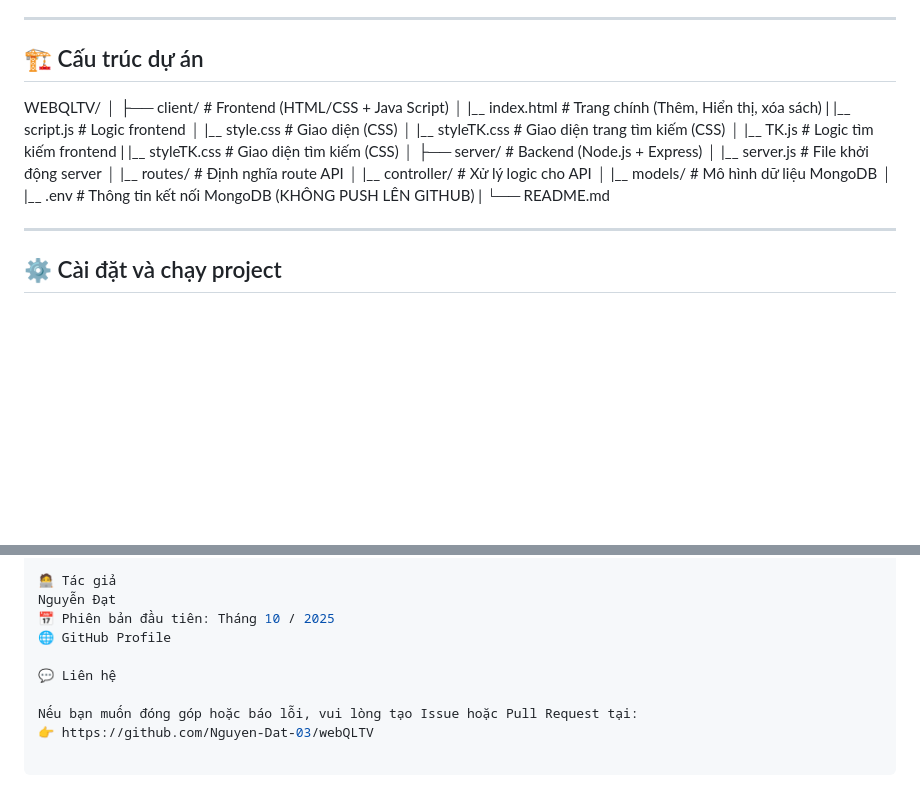
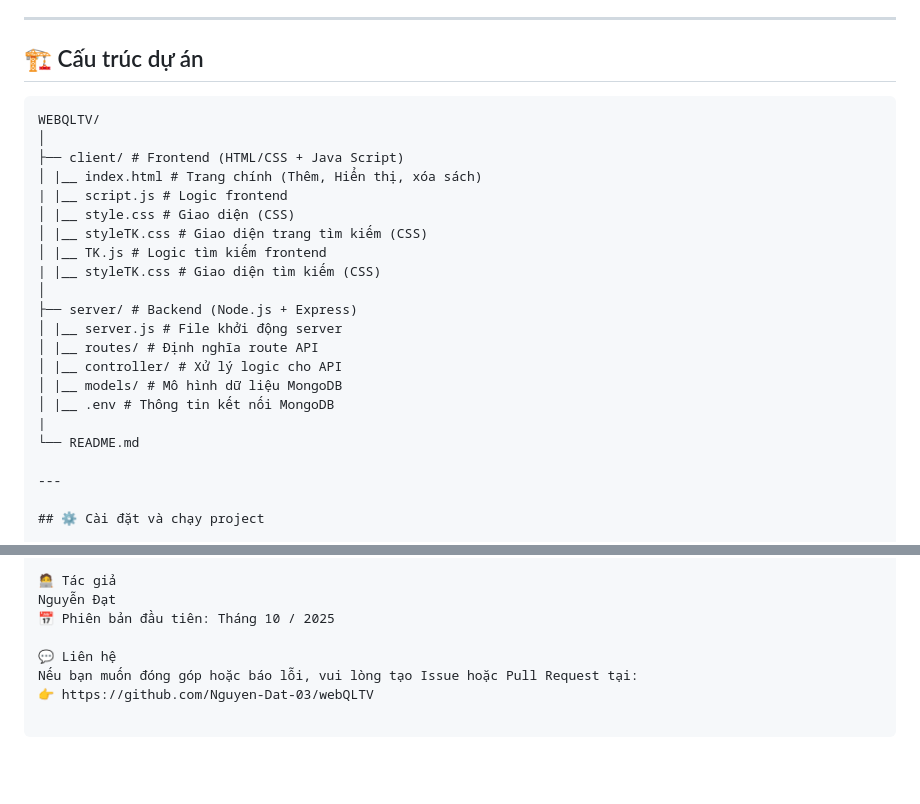
Before and after one commit to Nguyen-Dat-03/webQLTV, a Markdown page: README.md, 2 parts joined by grey strips. Rendered like a GitHub page; blank space fills up the shorter version.

Commit message:
Cập nhật README với cấu trúc dự án chuẩn

````diff
--- a/README.md
+++ b/README.md
@@ -16,6 +16,8 @@ Phù hợp cho sinh viên hoặc học viên muốn học **Node.js, Express và
 ---
 
 ## 🏗️ Cấu trúc dự án
+
+```plaintext
 WEBQLTV/
 │
 ├── client/ # Frontend (HTML/CSS + Java Script)
@@ -31,7 +33,7 @@ WEBQLTV/
 │ |__ routes/ # Định nghĩa route API
 │ |__ controller/ # Xử lý logic cho API
 │ |__ models/ # Mô hình dữ liệu MongoDB
-│ |__ .env # Thông tin kết nối MongoDB (KHÔNG PUSH LÊN GITHUB)
+│ |__ .env # Thông tin kết nối MongoDB
 |
 └── README.md
 
@@ -86,9 +88,7 @@ Triển khai frontend/backend rõ ràng, tách biệt
 🧑‍💻 Tác giả
 Nguyễn Đạt
 📅 Phiên bản đầu tiên: Tháng 10 / 2025
-🌐 GitHub Profile
 
 💬 Liên hệ
-
 Nếu bạn muốn đóng góp hoặc báo lỗi, vui lòng tạo Issue hoặc Pull Request tại:
 👉 https://github.com/Nguyen-Dat-03/webQLTV
````
